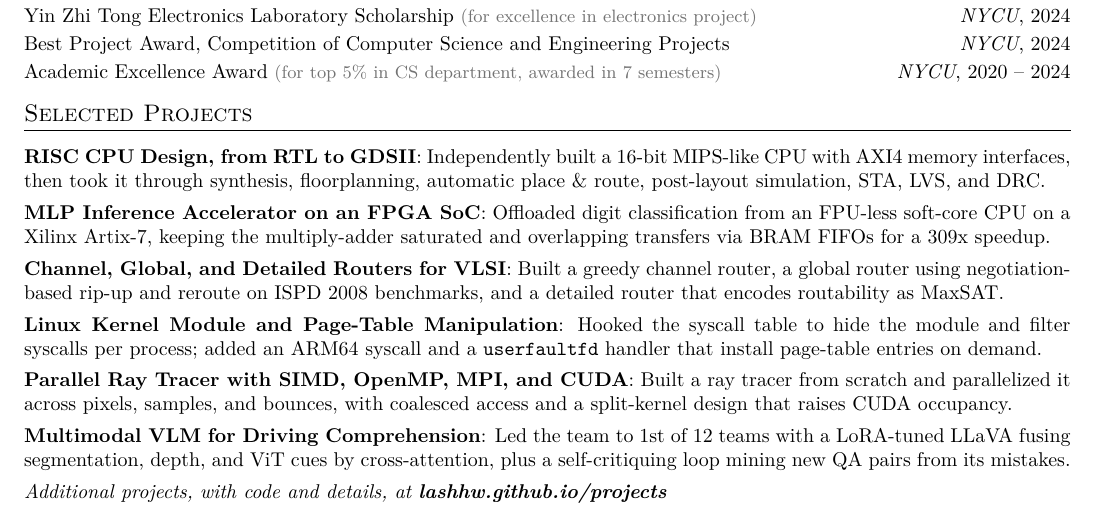
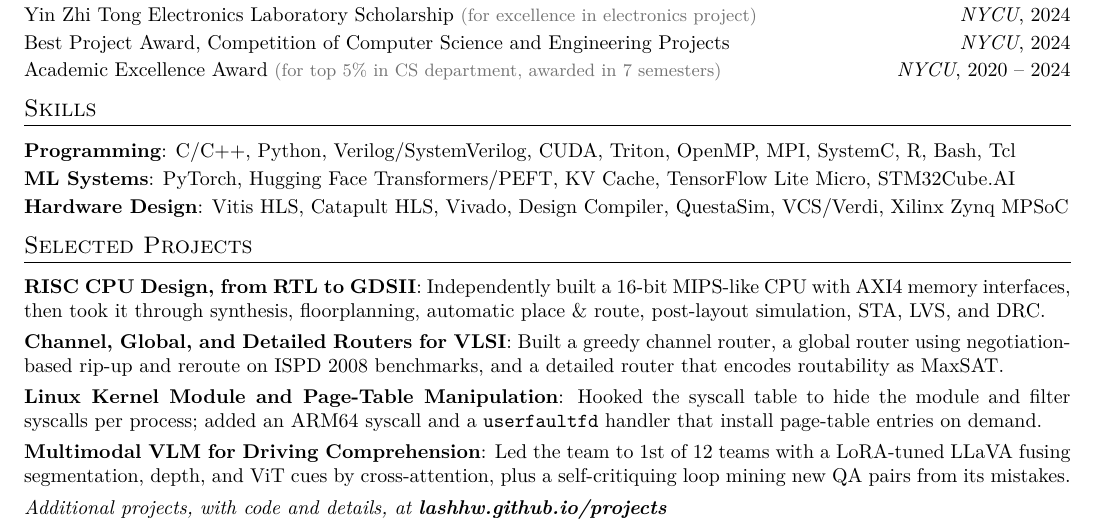
Before and after one commit to lashhw/cv, a LaTeX document (yen-chieh-huang.tex): part of the page, cut so that both start at the same text. Compiled offline with XeLaTeX.

Commit message:
add skills

```diff
--- a/yen-chieh-huang.tex
+++ b/yen-chieh-huang.tex
@@ -29,9 +29,10 @@
 % Vertical spacing knobs.  Every gap in the CV is set here, in one
 % place -- nothing in the body should ever call \vspace.
 %-------------------------------------------------------------------
-\newlength{\sectionsep}   \setlength{\sectionsep}{7.5pt}  % above a section title
-\newlength{\titlesep}     \setlength{\titlesep}{9.5pt}     % below the section rule
-\newlength{\entrysep}     \setlength{\entrysep}{4pt}     % between two-line entries
+\newlength{\sectionsep}   \setlength{\sectionsep}{6pt}   % above a section title
+\newlength{\titlesep}     \setlength{\titlesep}{8.5pt}   % below the section rule
+\newlength{\entrysep}     \setlength{\entrysep}{3.5pt}   % between two-line entries
+\newlength{\blocksep}     \setlength{\blocksep}{4.5pt}   % between entries with bullets
 \newlength{\compactsep}   \setlength{\compactsep}{2pt}   % between one-liner entries
 \newlength{\bulletsep}    \setlength{\bulletsep}{3pt}    % between bullets
 \newlength{\bulletlistsep}\setlength{\bulletlistsep}{3pt}% around a bullet list
@@ -185,35 +186,32 @@
   \resumeSubHeadingListEnd
 
 
+%--------SKILLS------------
+\section{Skills}
+  \resumeSubHeadingListStart[\compactsep]
+    \resumeSubItem{Programming}
+      {C/C++, Python, Verilog/SystemVerilog, CUDA, Triton, OpenMP, MPI, SystemC, R, Bash, Tcl}
+    \resumeSubItem{ML Systems}
+      {PyTorch, Hugging Face Transformers/PEFT, KV Cache, TensorFlow Lite Micro, STM32Cube.AI}
+    \resumeSubItem{Hardware Design}
+      {Vitis HLS, Catapult HLS, Vivado, Design Compiler, QuestaSim, VCS/Verdi, Xilinx Zynq MPSoC}
+  \resumeSubHeadingListEnd
+
+
 %-----------PROJECTS-----------------
 \section{Selected Projects}
   \resumeSubHeadingListStart[\entrysep]
     \resumeSubItem{RISC CPU Design, from RTL to GDSII}
       {Independently built a 16-bit MIPS-like CPU with AXI4 memory interfaces, then took it through synthesis, floorplanning, automatic place \& route, post-layout simulation, STA, LVS, and DRC.}
-    \resumeSubItem{MLP Inference Accelerator on an FPGA SoC}
-      {Offloaded digit classification from an FPU-less soft-core CPU on a Xilinx Artix-7, keeping the multiply-adder saturated and overlapping transfers via BRAM FIFOs for a 309x speedup.}
     \resumeSubItem{Channel, Global, and Detailed Routers for VLSI}
       {Built a greedy channel router, a global router using negotiation-based rip-up and reroute on ISPD 2008 benchmarks, and a detailed router that encodes routability as MaxSAT.}
     \resumeSubItem{Linux Kernel Module and Page-Table Manipulation}
       {Hooked the syscall table to hide the module and filter syscalls per process; added an ARM64 syscall and a \texttt{userfaultfd} handler that install page-table entries on demand.}
-    \resumeSubItem{Parallel Ray Tracer with SIMD, OpenMP, MPI, and CUDA}
-      {Built a ray tracer from scratch and parallelized it across pixels, samples, and bounces, with coalesced access and a split-kernel design that raises CUDA occupancy.}
     \resumeSubItem{Multimodal VLM for Driving Comprehension}
       {Led the team to 1st of 12 teams with a LoRA-tuned LLaVA fusing segmentation, depth, and ViT cues by cross-attention, plus a self-critiquing loop mining new QA pairs from its mistakes.}
     \resumeNote{Additional projects, with code and details, at \href{https://lashhw.github.io/projects/}{\textbf{lashhw.github.io/projects}}}
   \resumeSubHeadingListEnd
 
-%
-%--------SKILLS------------
-%\section{Skills}
-%  \resumeSubHeadingListStart
-%    \item{
-%      \textbf{Languages}{: Scala, Python, JavaScript, C++, SQL, Java}
-%      \hfill
-%      \textbf{Technologies}{: AWS, Play, React, Kafka, GCE}
-%    }
-%  \resumeSubHeadingListEnd
-
 
 %-------------------------------------------
 \end{document}
```
Also changed, not shown: yen-chieh-huang.tex (2 more changed lines).
